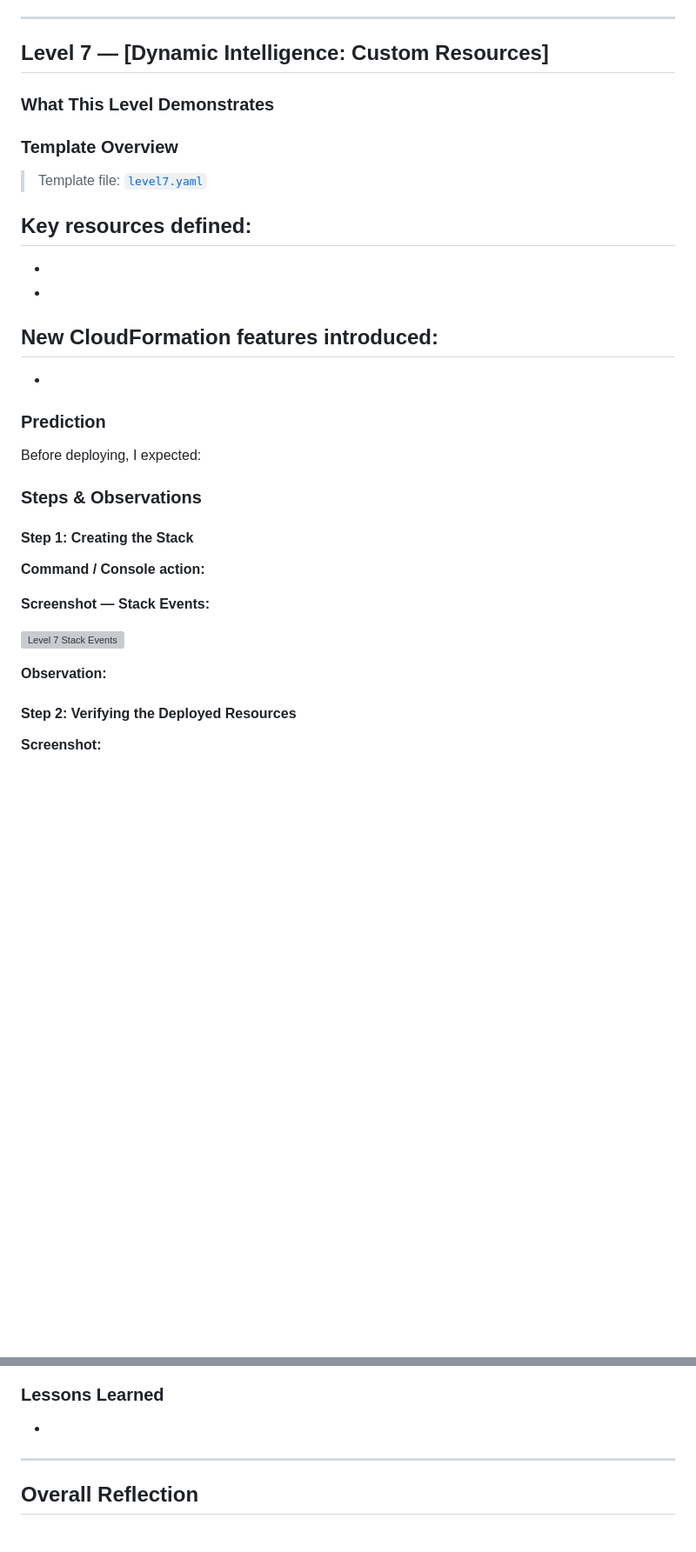
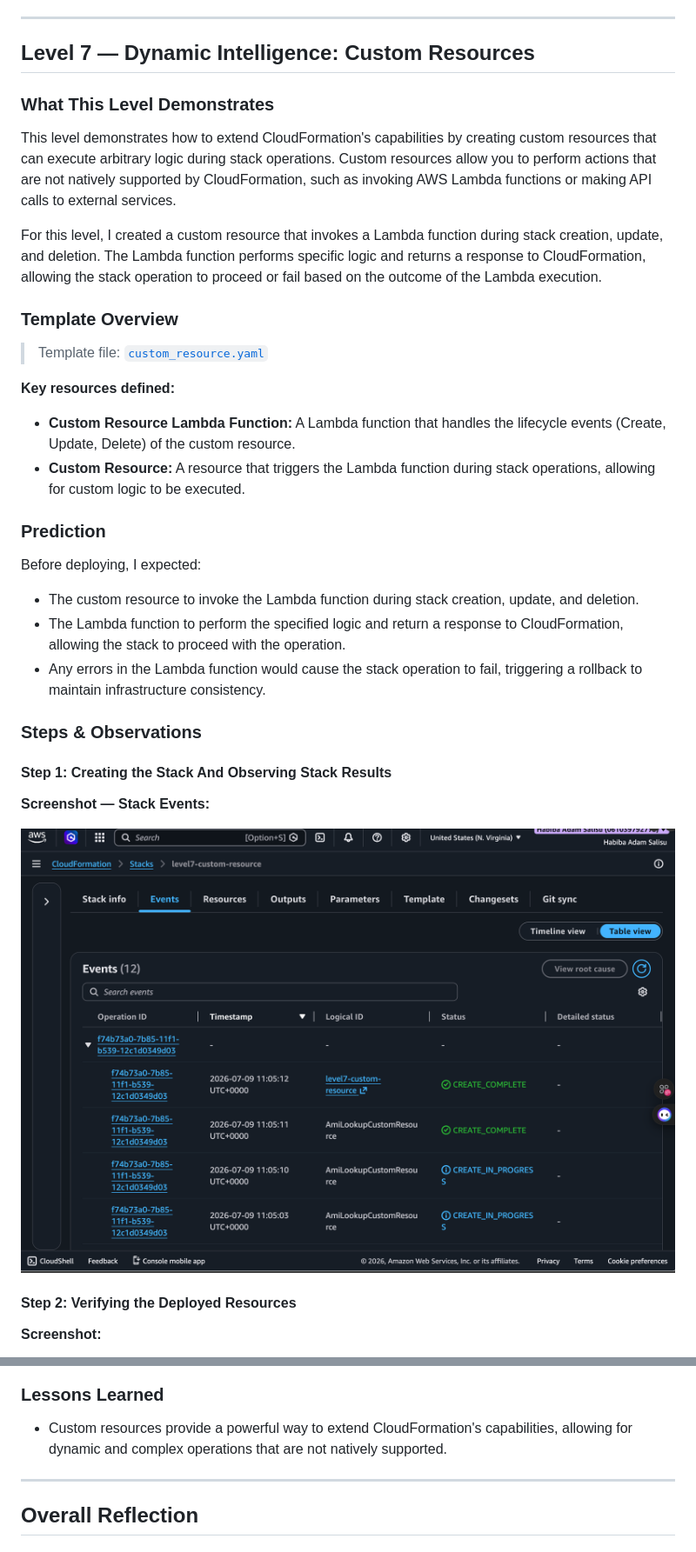
Before and after one commit to habibaadam/PR_DevSecOps, a Markdown page: CloudFormation_Mastery/documentation.md, 2 parts joined by grey strips. Shown at 87% size. Drawn GitHub-style; pictures changed too: CloudFormation_Mastery/screenshots/level_7/events.png (added); blank space fills up the shorter version; grey boxes are pictures that could not be loaded.

```diff
--- a/CloudFormation_Mastery/documentation.md
+++ b/CloudFormation_Mastery/documentation.md
@@ -170,39 +170,39 @@ Before deploying, I expected:
 
 ---
 
-## Level 7 — [Dynamic Intelligence: Custom Resources]
+## Level 7 — Dynamic Intelligence: Custom Resources
 
 ### What This Level Demonstrates
+This level demonstrates how to extend CloudFormation's capabilities by creating custom resources that can execute arbitrary logic during stack operations. Custom resources allow you to perform actions that are not natively supported by CloudFormation, such as invoking AWS Lambda functions or making API calls to external services.
+
+For this level, I created a custom resource that invokes a Lambda function during stack creation, update, and deletion. The Lambda function performs specific logic and returns a response to CloudFormation, allowing the stack operation to proceed or fail based on the outcome of the Lambda execution.
 
 ### Template Overview
 
-> Template file: [`level7.yaml`](templates/custom_resource.yaml)
+> Template file: [`custom_resource.yaml`](templates/custom_resource.yaml)
 
 **Key resources defined:**
--
--
--
+- **Custom Resource Lambda Function:** A Lambda function that handles the lifecycle events (Create, Update, Delete) of the custom resource.
+- **Custom Resource:** A resource that triggers the Lambda function during stack operations, allowing for custom logic to be executed.
 
-**New CloudFormation features introduced:**
--
--
 
 ### Prediction
 
 Before deploying, I expected:
+- The custom resource to invoke the Lambda function during stack creation, update, and deletion.
+- The Lambda function to perform the specified logic and return a response to CloudFormation, allowing the stack to proceed with the operation.
+- Any errors in the Lambda function would cause the stack operation to fail, triggering a rollback to maintain infrastructure consistency.
+
 
 ### Steps & Observations
 
-#### Step 1: Creating the Stack
-
-**Command / Console action:**
-
+#### Step 1: Creating the Stack And Observing Stack Results
 
 **Screenshot — Stack Events:**
 
-![Level 7 Stack Events](screenshots/level7_stack_events.png)
+![Level 7 Stack Events](screenshots/level_7/events.png)
 
-**Observation:**
+
 
 #### Step 2: Verifying the Deployed Resources
 
@@ -228,8 +219,7 @@ Before deploying, I expected:
 
 
 ### Lessons Learned
-
--
+- Custom resources provide a powerful way to extend CloudFormation's capabilities, allowing for dynamic and complex operations that are not natively supported.
 
 ---
 
```
Also changed, not shown: other parts of CloudFormation_Mastery/documentation.md (+5 -14 lines), CloudFormation_Mastery/screenshots/level_7/resources.png (added).
